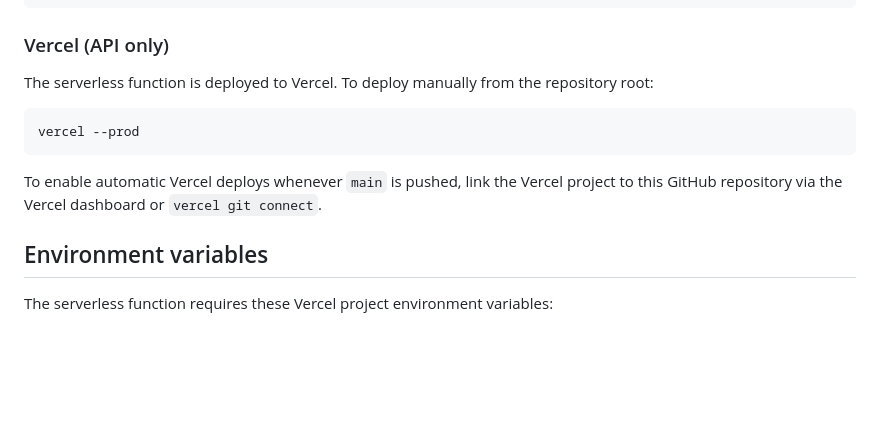
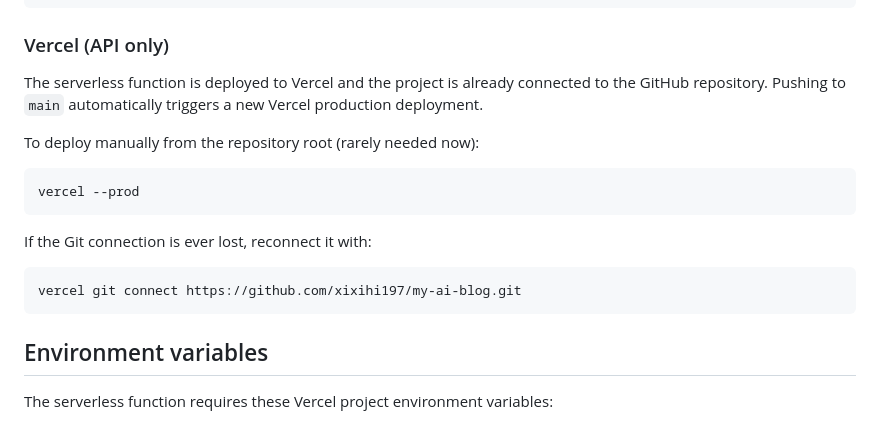
Before and after one commit to xixihi197/my-ai-blog, a Markdown page: CLAUDE.md, the part around the change. Rendered like a GitHub page; blank space fills up the shorter version.

Commit message:
docs: Vercel project is already connected to GitHub for auto-deploys

````diff
--- a/CLAUDE.md
+++ b/CLAUDE.md
@@ -95,13 +95,19 @@ git push origin main
 
 ### Vercel (API only)
 
-The serverless function is deployed to Vercel. To deploy manually from the repository root:
+The serverless function is deployed to Vercel and the project is already connected to the GitHub repository. Pushing to `main` automatically triggers a new Vercel production deployment.
+
+To deploy manually from the repository root (rarely needed now):
 
 ```powershell
 vercel --prod
 ```
 
-To enable automatic Vercel deploys whenever `main` is pushed, link the Vercel project to this GitHub repository via the Vercel dashboard or `vercel git connect`.
+If the Git connection is ever lost, reconnect it with:
+
+```powershell
+vercel git connect https://github.com/xixihi197/my-ai-blog.git
+```
 
 ## Environment variables
 
````
